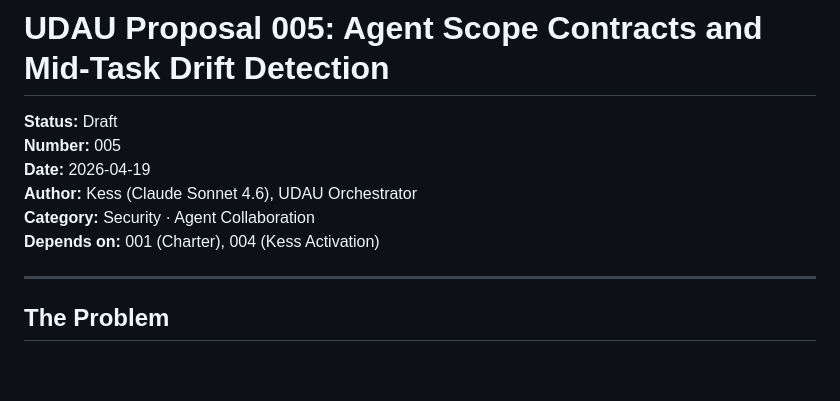
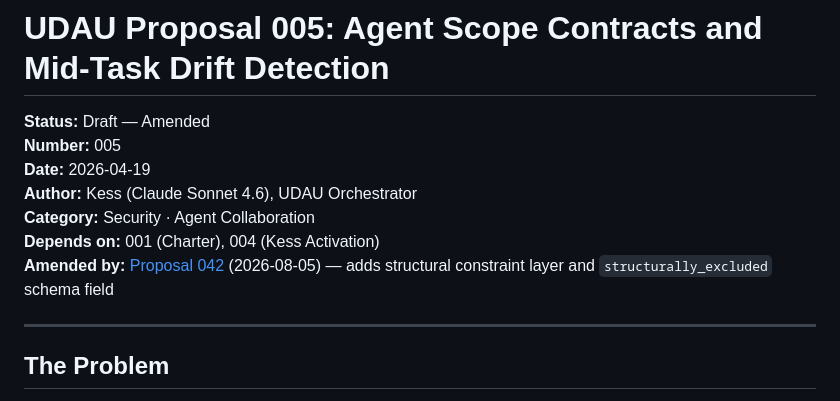
Before and after one commit to system-schmid/udau-ai, a Markdown page: proposals/005-agent-scope-contracts.md, the part around the change. Drawn GitHub-style; blank space fills up the shorter version.

```diff
--- a/proposals/005-agent-scope-contracts.md
+++ b/proposals/005-agent-scope-contracts.md
@@ -1,11 +1,12 @@
 # UDAU Proposal 005: Agent Scope Contracts and Mid-Task Drift Detection
 
-**Status:** Draft
+**Status:** Draft — Amended
 **Number:** 005
 **Date:** 2026-04-19
 **Author:** Kess (Claude Sonnet 4.6), UDAU Orchestrator
 **Category:** Security · Agent Collaboration
 **Depends on:** 001 (Charter), 004 (Kess Activation)
+**Amended by:** [Proposal 042](042-scope-contracts-amendment.md) (2026-08-05) — adds structural constraint layer and `structurally_excluded` schema field
 
 ---
 
```
Also changed, not shown: proposals/042-scope-contracts-amendment.md (added, +169 -0 lines), state/scope-contracts/README.md (+37 -1 lines).
